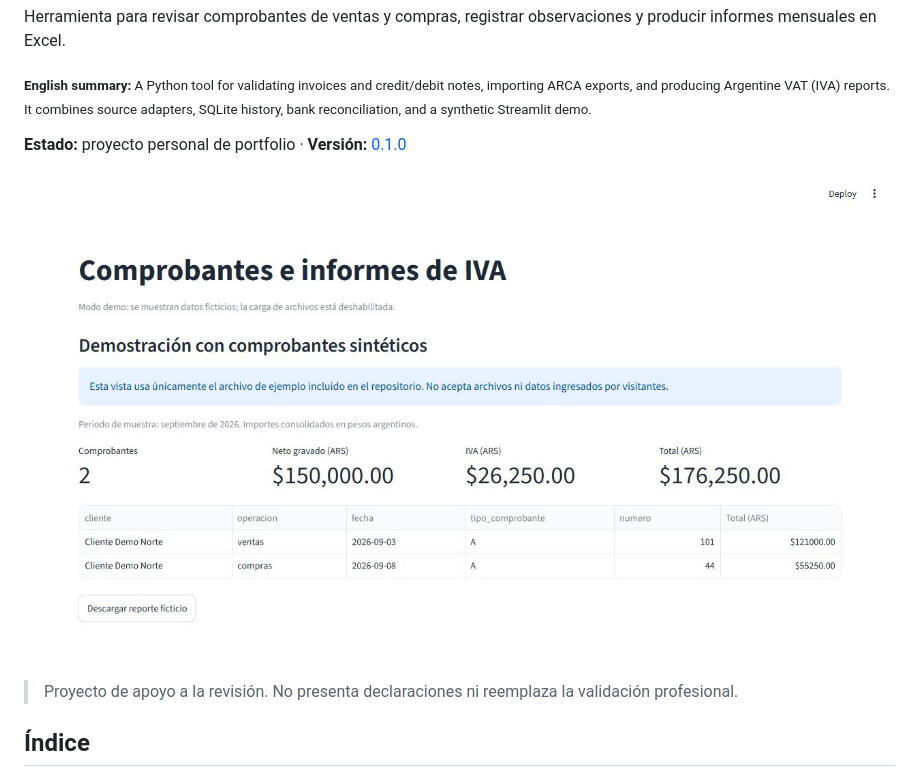
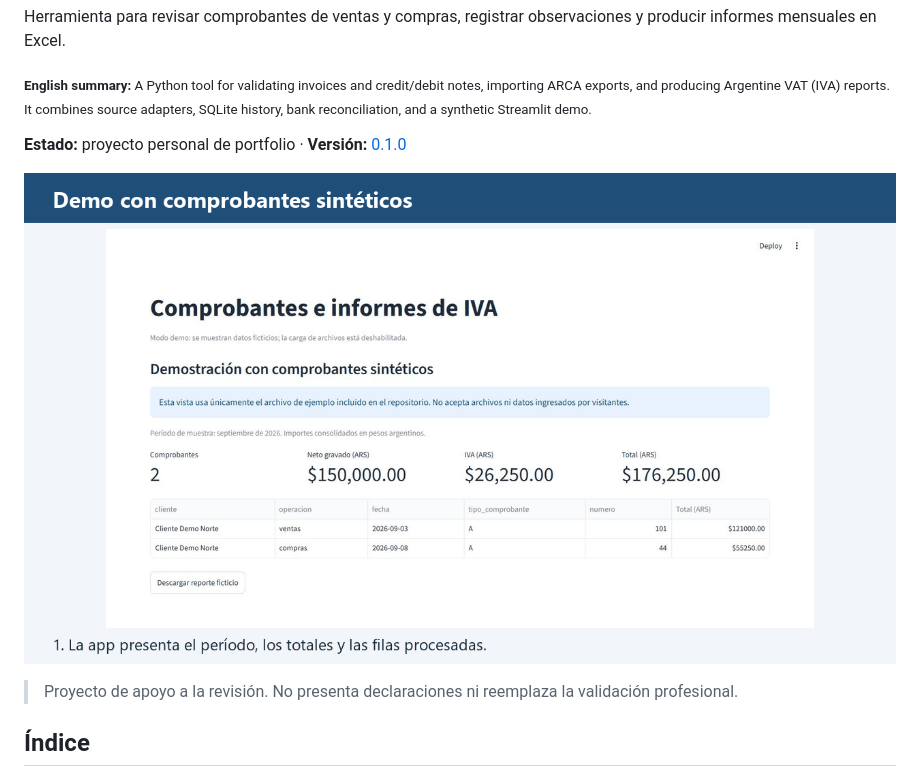
Before and after one commit to SantinelliGabriel/automatizador-reportes, a Markdown page: README.md, the part around the change. GitHub-like rendering; pictures changed too: docs/images/flujo-demo.gif (added).

Commit message:
Agrega recorrido animado de la demo al README

```diff
--- a/README.md
+++ b/README.md
@@ -8,7 +8,7 @@ Herramienta para revisar comprobantes de ventas y compras, registrar observacion
 
 **Estado:** proyecto personal de portfolio · **Versión:** [0.1.0](CHANGELOG.md)
 
-![Interfaz de la demo con datos sintéticos](docs/images/interfaz-demo.jpg)
+![Recorrido de la demo sintética y el informe Excel generado](docs/images/flujo-demo.gif)
 
 > Proyecto de apoyo a la revisión. No presenta declaraciones ni reemplaza la validación profesional.
 
```
